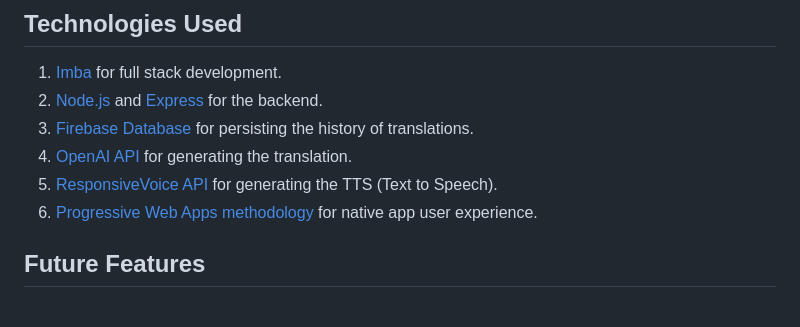
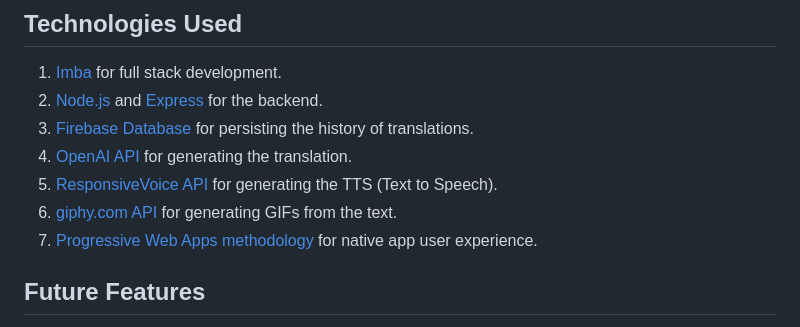
Before and after one commit to shantdashjian/say-it-in-norwegian-client, a Markdown page: README.md, the part around the change. GitHub-like rendering.

```diff
--- a/README.md
+++ b/README.md
@@ -50,7 +50,8 @@ This is a [Progressive Web App](https://developer.mozilla.org/en-US/docs/Web/Pro
 3. [Firebase Database](https://firebase.google.com/docs/database) for persisting the history of translations.
 4. [OpenAI API](https://platform.openai.com/docs/introduction/overview) for generating the translation.
 5. [ResponsiveVoice API](https://responsivevoice.org/) for generating the TTS (Text to Speech).
-6. [Progressive Web Apps methodology](https://developer.mozilla.org/en-US/docs/Web/Progressive_web_apps) for native app user experience.
+6. [giphy.com API](https://developers.giphy.com/) for generating GIFs from the text.
+8. [Progressive Web Apps methodology](https://developer.mozilla.org/en-US/docs/Web/Progressive_web_apps) for native app user experience.
 
 ## Future Features
 1. The traveller can speak English into the app and the app would capture it in writing and do the translation to Norwegian automatically.
```
